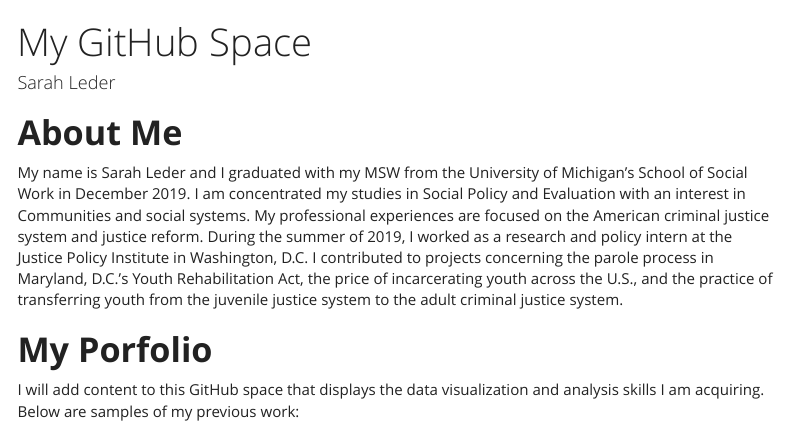
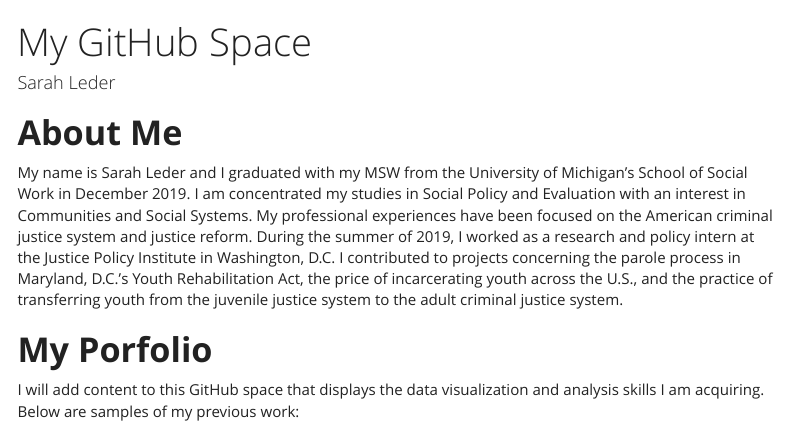
Before and after one commit to scleder/Dataviz2019, an R Markdown document (index.Rmd): the page in a window 1100 px wide, from its top. Rendered offline with R 4.5, knitr and Pandoc, with nearby package versions; menus at the side of the page are left out.

Commit message:
typo 977848976

```diff
--- a/index.Rmd
+++ b/index.Rmd
@@ -12,7 +12,7 @@ output:
   slidy_presentation: default
 ---
 # **About Me**
-My name is Sarah Leder and I graduated with my MSW from the University of Michigan's School of Social Work in December 2019. I am concentrated my studies in Social Policy and Evaluation with an interest in Communities and social systems. My professional experiences are focused on the American criminal justice system and justice reform. During the summer of 2019, I worked as a research and policy intern at the Justice Policy Institute in Washington, D.C. I contributed to projects concerning the parole process in Maryland, D.C.'s Youth Rehabilitation Act, the price of incarcerating youth across the U.S., and the practice of transferring youth from the juvenile justice system to the adult criminal justice system.
+My name is Sarah Leder and I graduated with my MSW from the University of Michigan's School of Social Work in December 2019. I am concentrated my studies in Social Policy and Evaluation with an interest in Communities and Social Systems. My professional experiences have been focused on the American criminal justice system and justice reform. During the summer of 2019, I worked as a research and policy intern at the Justice Policy Institute in Washington, D.C. I contributed to projects concerning the parole process in Maryland, D.C.'s Youth Rehabilitation Act, the price of incarcerating youth across the U.S., and the practice of transferring youth from the juvenile justice system to the adult criminal justice system.
 
 
 # **My Porfolio**
```
